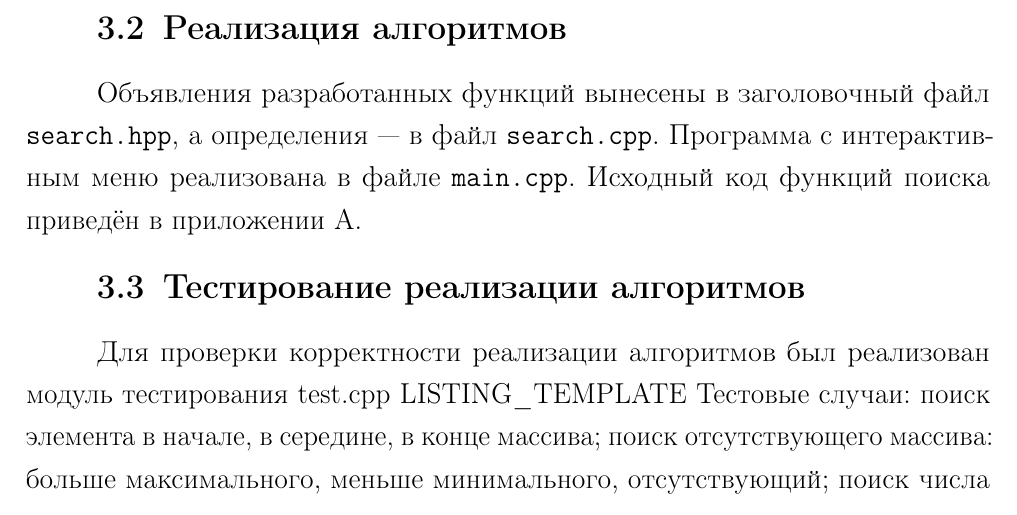
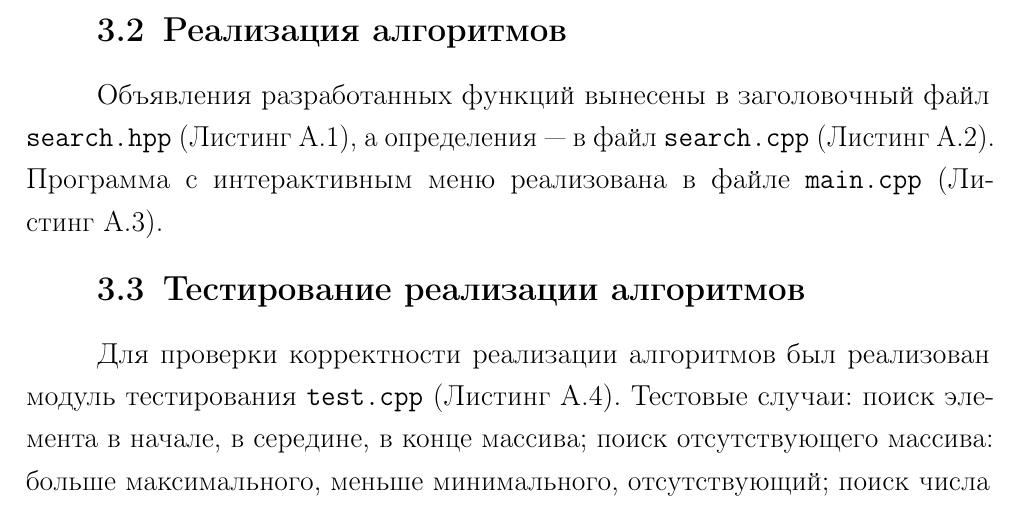
Before and after one commit to NuclearCakeGenerator/BMSTU_IU7_2026_Algorithm_analisys, a LaTeX document (reports/lab_1/main.tex): part of page 8 of 15, cut so that both start at the same text. Compiled offline with pdfLaTeX.

Commit message:
added listings

```diff
--- a/reports/lab_1/main.tex
+++ b/reports/lab_1/main.tex
@@ -176,12 +176,11 @@ $i$ или $-1$. Схема алгоритма представлена на р
 
 \section{Реализация алгоритмов}
 Объявления разработанных функций вынесены в заголовочный файл
-\texttt{search.hpp}, а определения --- в файл \texttt{search.cpp}. Программа
-с интерактивным меню реализована в файле \texttt{main.cpp}. Исходный код
-функций поиска приведён в приложении А.
+\texttt{search.hpp} (Листинг~\ref{lst:search-hpp}), а определения --- в файл \texttt{search.cpp} (Листинг~\ref{lst:search-cpp}). Программа
+с интерактивным меню реализована в файле \texttt{main.cpp} (Листинг~\ref{lst:main-cpp}).
 
 \section{Тестирование реализации алгоритмов}
 Для проверки корректности реализации алгоритмов был реализован модуль
-тестирования test.cpp LISTING\_TEMPLATE Тестовые случаи: поиск элемента в
+тестирования \texttt{test.cpp} (Листинг~\ref{lst:test-cpp}). Тестовые случаи: поиск элемента в
 начале, в середине, в конце массива; поиск отсутствующего массива: больше
 максимального, меньше минимального, отсутствующий; поиск числа в массиве из
```
Also changed, not shown: reports/lab_1/main.tex (14 more changed lines).
